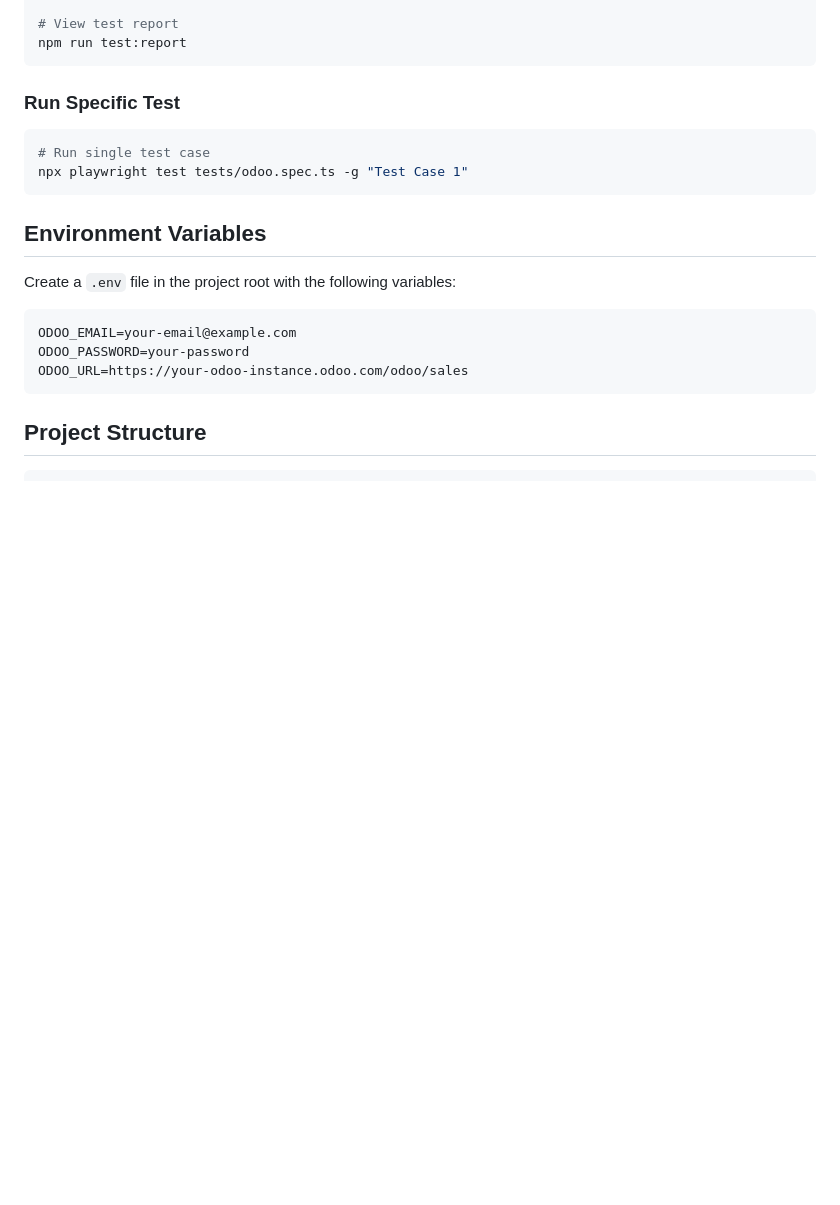
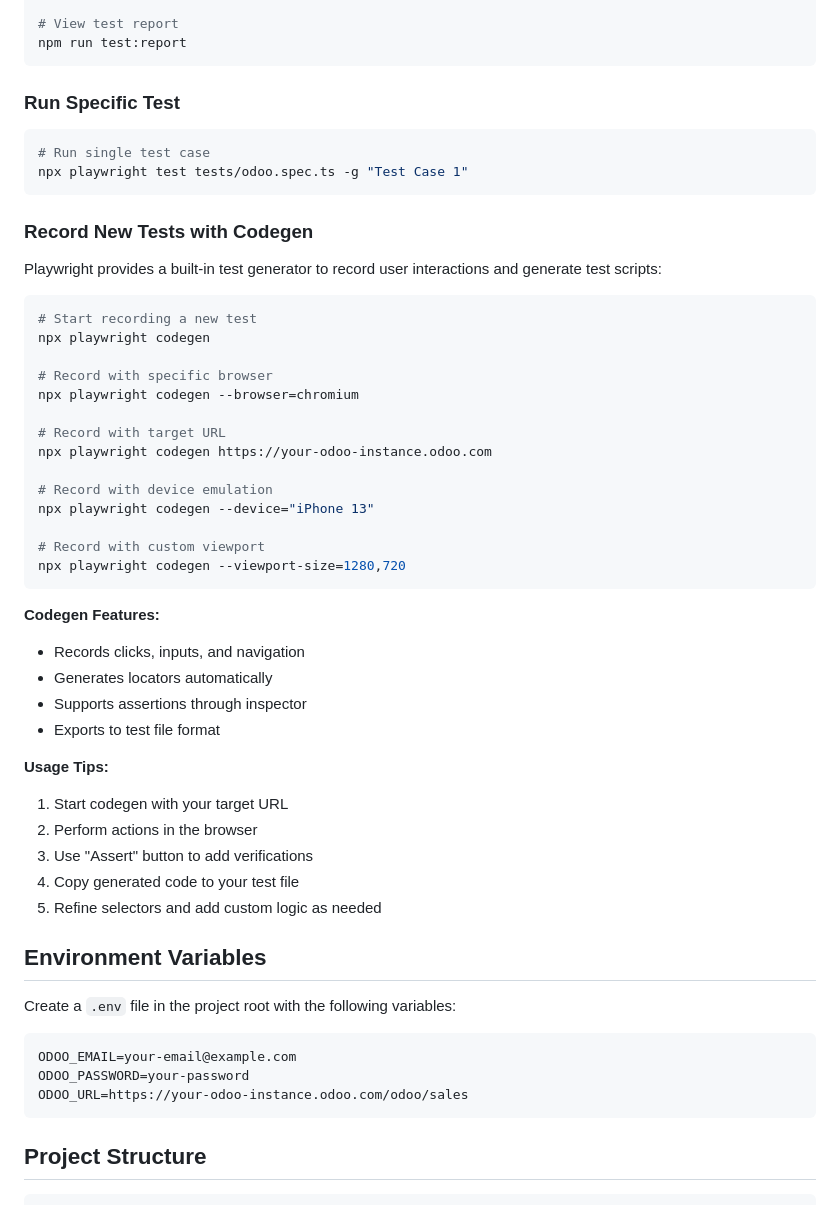
Before and after one commit to cysong/playwright-demo, a Markdown page: README.md, the part around the change. Rendered like a GitHub page; blank space fills up the shorter version.

Commit message:
add usage of Codegen

````diff
--- a/README.md
+++ b/README.md
@@ -73,6 +73,39 @@ npm run test:report
 npx playwright test tests/odoo.spec.ts -g "Test Case 1"
 ```
 
+### Record New Tests with Codegen
+Playwright provides a built-in test generator to record user interactions and generate test scripts:
+
+```bash
+# Start recording a new test
+npx playwright codegen
+
+# Record with specific browser
+npx playwright codegen --browser=chromium
+
+# Record with target URL
+npx playwright codegen https://your-odoo-instance.odoo.com
+
+# Record with device emulation
+npx playwright codegen --device="iPhone 13"
+
+# Record with custom viewport
+npx playwright codegen --viewport-size=1280,720
+```
+
+**Codegen Features:**
+- Records clicks, inputs, and navigation
+- Generates locators automatically
+- Supports assertions through inspector
+- Exports to test file format
+
+**Usage Tips:**
+1. Start codegen with your target URL
+2. Perform actions in the browser
+3. Use "Assert" button to add verifications
+4. Copy generated code to your test file
+5. Refine selectors and add custom logic as needed
+
 ## Environment Variables
 
 Create a `.env` file in the project root with the following variables:
````
